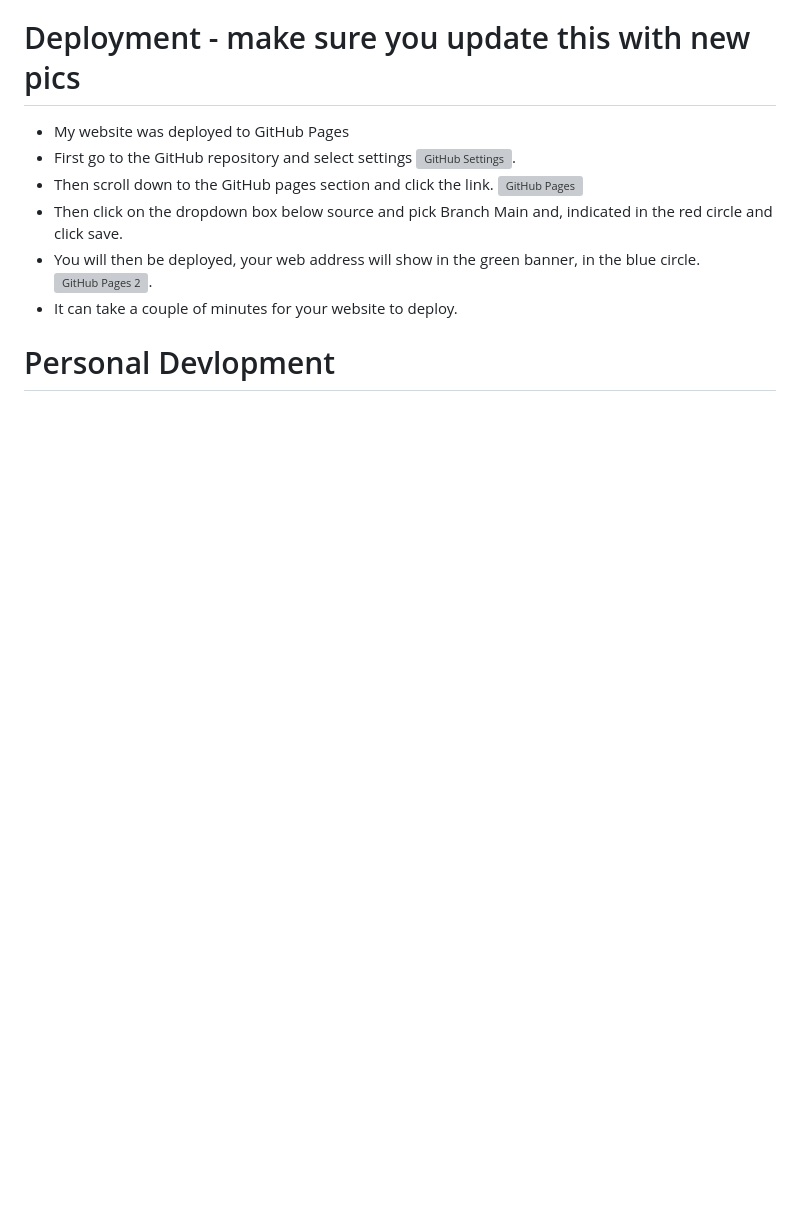
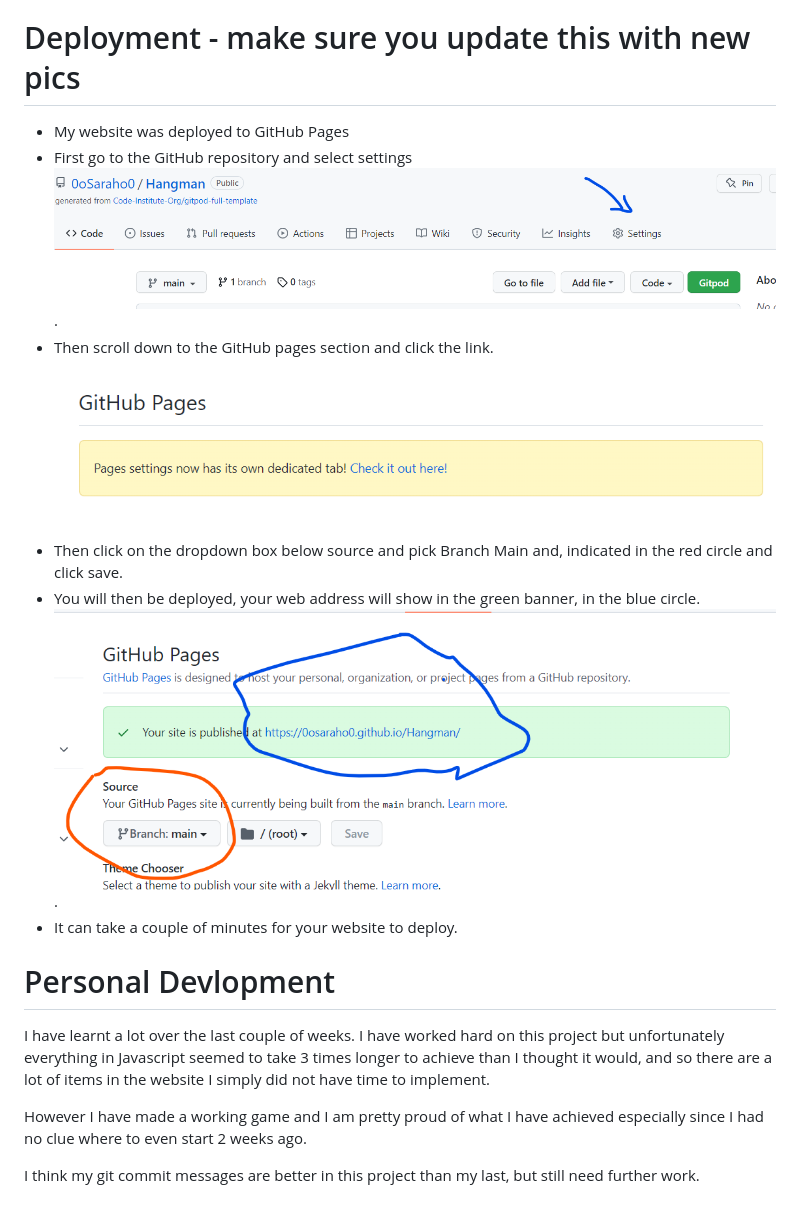
Before and after one commit to 0oSaraho0/Hangman, a Markdown page: README.md, the part around one of its changes. Drawn GitHub-style; pictures changed too: assets/images/github-pages.png (added), assets/images/github-settings-hangman.png (added), assets/images/github-webaddress.png (added); blank space fills up the shorter version; grey boxes are pictures that could not be loaded.

Commit message:
adding deployment images and doing a readthrough and spell check on the readme

```diff
--- a/README.md
+++ b/README.md
@@ -252,14 +233,20 @@ I would like to acknowledge my mentor Daisy McGirr, Lead Dave Horrocks and the p
 
 - My website was deployed to GitHub Pages
 - First go to the GitHub repository and select settings
-![GitHub Settings](assets/images/github-settings.png).
+![GitHub Settings](assets/images/github-settings-hangman.png).
 - Then scroll down to the GitHub pages section and click the link.
 ![GitHub Pages](assets/images/github-pages.png)
 - Then click on the dropdown box below source and pick Branch Main and, indicated in the red circle and click save.
 - You will then be deployed, your web address will show in the green banner, in the blue circle.
-![GitHub Pages 2](assets/images/github-pages2.png).
+![GitHub Pages 2](assets/images/github-webaddress.png).
 - It can take a couple of minutes for your website to deploy.
 
 
 
 # Personal Devlopment
+
+I have learnt a lot over the last couple of weeks.  I have worked hard on this project but unfortunately everything in Javascript seemed to take 3 times longer to achieve than I thought it would, and so there are a lot of items in the website I simply did not have time to implement.
+
+However I have made a working game and I am pretty proud of what I have achieved especially since I had no clue where to even start 2 weeks ago.
+
+I think my git commit messages are better in this project than my last, but still need further work.
```
Also changed, not shown: other parts of README.md (+2 -21 lines), assets/images/hidden-word-and-enter-letter-small-screen.png (renamed from assets/images/hidden-word-and-enter-letter-small screen.png), assets/images/media-screens.png (added).
